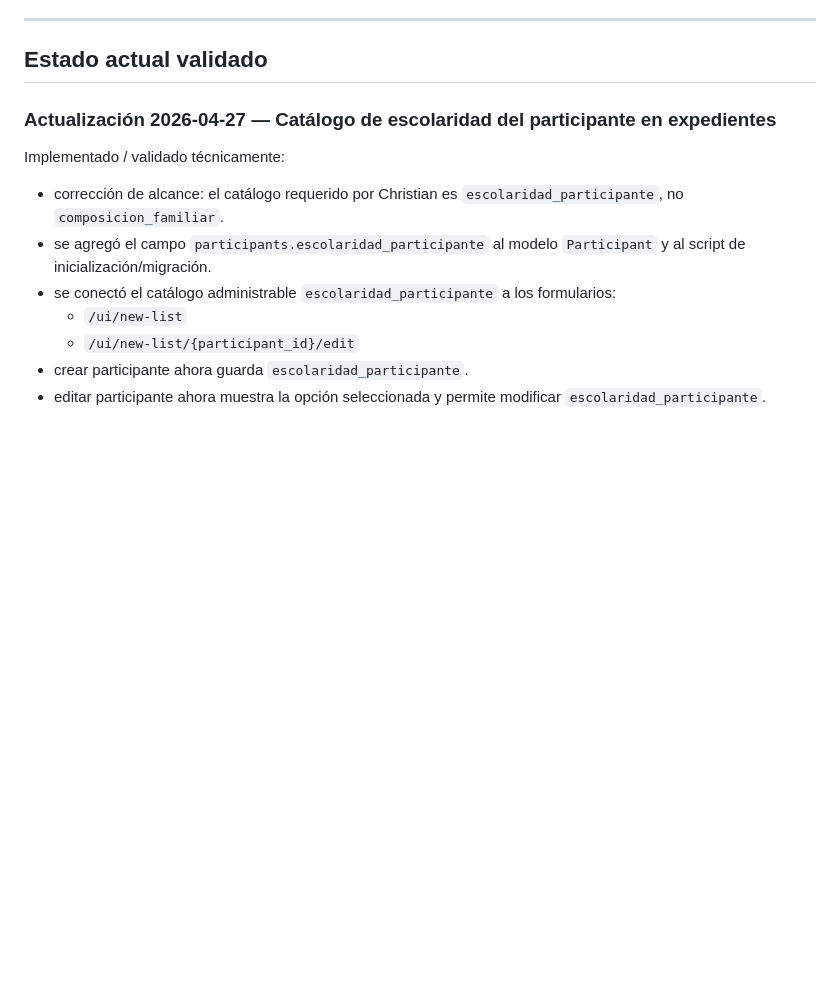
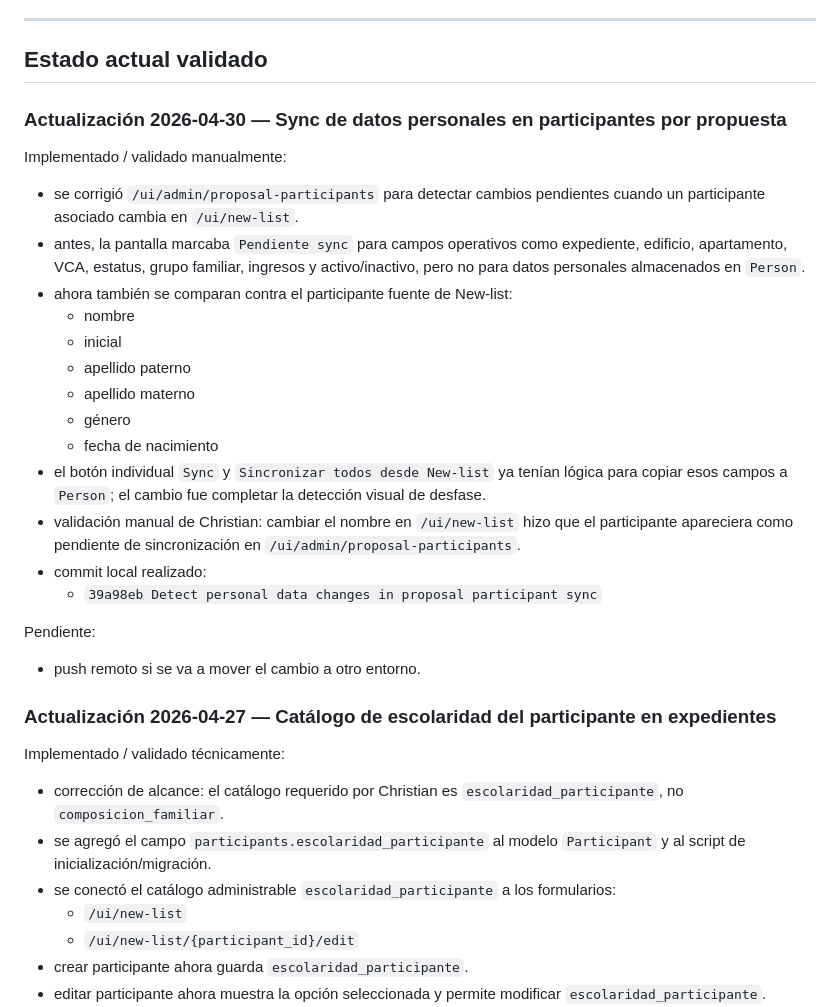
Before and after one commit to dyno-lab/intranet-app, a Markdown page: docs/implementation_status.md, the part around the change. Drawn GitHub-style; blank space fills up the shorter version.

Commit message:
Document proposal participant sync detection

```diff
--- a/docs/implementation_status.md
+++ b/docs/implementation_status.md
@@ -17,6 +17,25 @@ Sirve para:
 ---
 
 ## Estado actual validado
+
+### Actualización 2026-04-30 — Sync de datos personales en participantes por propuesta
+Implementado / validado manualmente:
+- se corrigió `/ui/admin/proposal-participants` para detectar cambios pendientes cuando un participante asociado cambia en `/ui/new-list`.
+- antes, la pantalla marcaba `Pendiente sync` para campos operativos como expediente, edificio, apartamento, VCA, estatus, grupo familiar, ingresos y activo/inactivo, pero no para datos personales almacenados en `Person`.
+- ahora también se comparan contra el participante fuente de New-list:
+  - nombre
+  - inicial
+  - apellido paterno
+  - apellido materno
+  - género
+  - fecha de nacimiento
+- el botón individual `Sync` y `Sincronizar todos desde New-list` ya tenían lógica para copiar esos campos a `Person`; el cambio fue completar la detección visual de desfase.
+- validación manual de Christian: cambiar el nombre en `/ui/new-list` hizo que el participante apareciera como pendiente de sincronización en `/ui/admin/proposal-participants`.
+- commit local realizado:
+  - `39a98eb Detect personal data changes in proposal participant sync`
+
+Pendiente:
+- push remoto si se va a mover el cambio a otro entorno.
 
 ### Actualización 2026-04-27 — Catálogo de escolaridad del participante en expedientes
 Implementado / validado técnicamente:
```
Also changed, not shown: IMPLEMENTATION_STATUS.md (+12 -0 lines).
